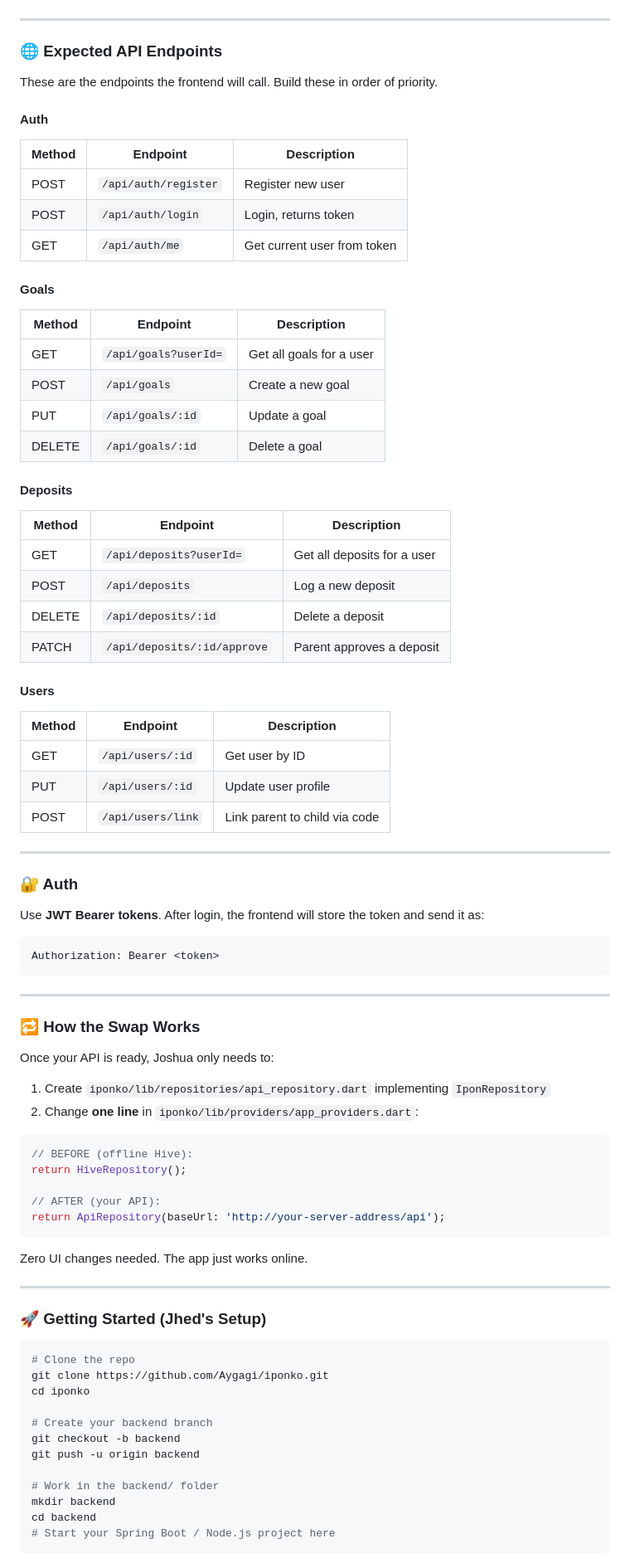
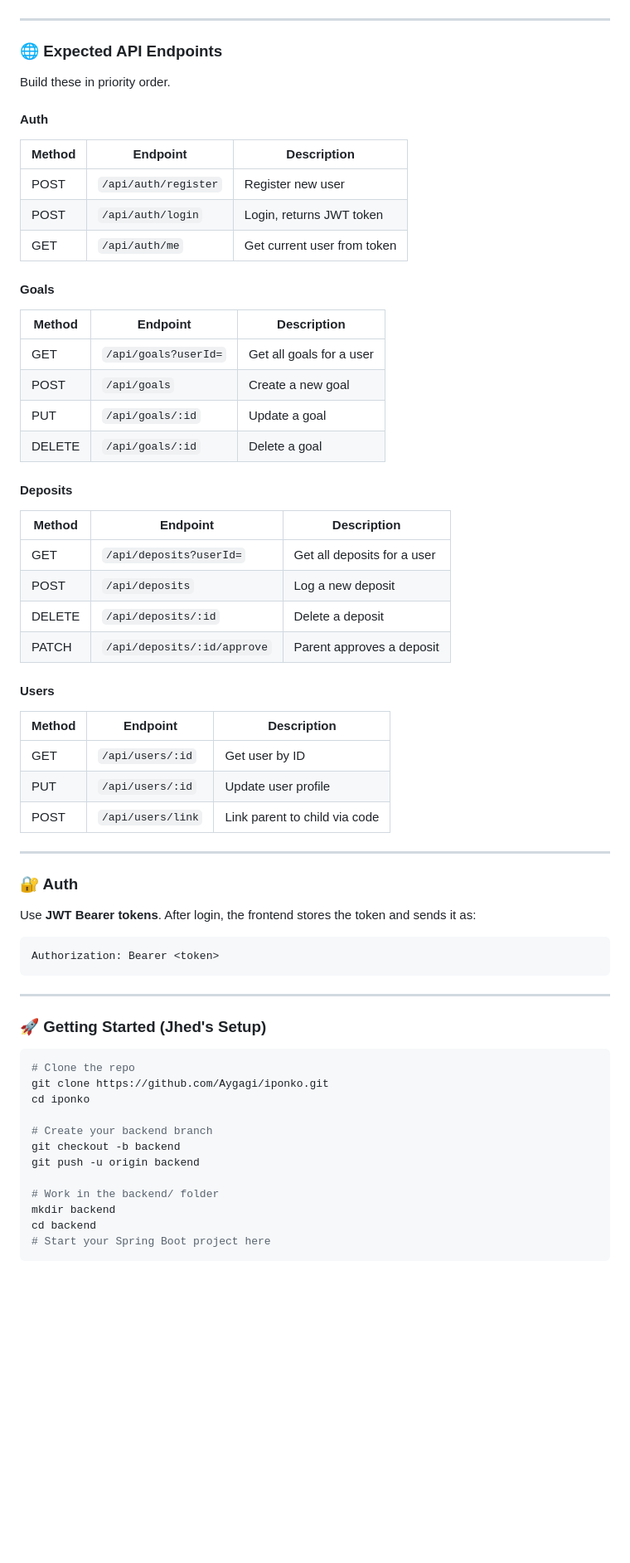
Before and after one commit to Aygagi/iponko, a Markdown page: README.md, the part around one of its changes. Shown at 83% size. Drawn GitHub-style; blank space fills up the shorter version.

````diff
--- a/README.md
+++ b/README.md
@@ -99,65 +129,51 @@ These are the exact model shapes the frontend expects. Your API responses **must
 
 ### 🌐 Expected API Endpoints
 
-These are the endpoints the frontend will call. Build these in order of priority.
+Build these in priority order.
 
 #### Auth
-| Method | Endpoint | Description |
-|---|---|---|
-| POST | `/api/auth/register` | Register new user |
-| POST | `/api/auth/login` | Login, returns token |
-| GET | `/api/auth/me` | Get current user from token |
+
+| Method | Endpoint             | Description                 |
+| ------ | -------------------- | --------------------------- |
+| POST   | `/api/auth/register` | Register new user           |
+| POST   | `/api/auth/login`    | Login, returns JWT token    |
+| GET    | `/api/auth/me`       | Get current user from token |
 
 #### Goals
-| Method | Endpoint | Description |
-|---|---|---|
-| GET | `/api/goals?userId=` | Get all goals for a user |
-| POST | `/api/goals` | Create a new goal |
-| PUT | `/api/goals/:id` | Update a goal |
-| DELETE | `/api/goals/:id` | Delete a goal |
+
+| Method | Endpoint             | Description              |
+| ------ | -------------------- | ------------------------ |
+| GET    | `/api/goals?userId=` | Get all goals for a user |
+| POST   | `/api/goals`         | Create a new goal        |
+| PUT    | `/api/goals/:id`     | Update a goal            |
+| DELETE | `/api/goals/:id`     | Delete a goal            |
 
 #### Deposits
-| Method | Endpoint | Description |
-|---|---|---|
-| GET | `/api/deposits?userId=` | Get all deposits for a user |
-| POST | `/api/deposits` | Log a new deposit |
-| DELETE | `/api/deposits/:id` | Delete a deposit |
-| PATCH | `/api/deposits/:id/approve` | Parent approves a deposit |
+
+| Method | Endpoint                    | Description                 |
+| ------ | --------------------------- | --------------------------- |
+| GET    | `/api/deposits?userId=`     | Get all deposits for a user |
+| POST   | `/api/deposits`             | Log a new deposit           |
+| DELETE | `/api/deposits/:id`         | Delete a deposit            |
+| PATCH  | `/api/deposits/:id/approve` | Parent approves a deposit   |
 
 #### Users
-| Method | Endpoint | Description |
-|---|---|---|
-| GET | `/api/users/:id` | Get user by ID |
-| PUT | `/api/users/:id` | Update user profile |
-| POST | `/api/users/link` | Link parent to child via code |
+
+| Method | Endpoint          | Description                   |
+| ------ | ----------------- | ----------------------------- |
+| GET    | `/api/users/:id`  | Get user by ID                |
+| PUT    | `/api/users/:id`  | Update user profile           |
+| POST   | `/api/users/link` | Link parent to child via code |
 
 ---
 
 ### 🔐 Auth
 
-Use **JWT Bearer tokens**. After login, the frontend will store the token and send it as:
+Use **JWT Bearer tokens**. After login, the frontend stores the token and sends it as:
+
 ```
 Authorization: Bearer <token>
 ```
-
----
-
-### 🔁 How the Swap Works
-
-Once your API is ready, Joshua only needs to:
-
-1. Create `iponko/lib/repositories/api_repository.dart` implementing `IponRepository`
-2. Change **one line** in `iponko/lib/providers/app_providers.dart`:
-
-```dart
-// BEFORE (offline Hive):
-return HiveRepository();
-
-// AFTER (your API):
-return ApiRepository(baseUrl: 'http://your-server-address/api');
-```
-
-Zero UI changes needed. The app just works online.
 
 ---
 
@@ -175,6 +191,6 @@ git push -u origin backend
 # Work in the backend/ folder
 mkdir backend
 cd backend
-# Start your Spring Boot / Node.js project here
+# Start your Spring Boot project here
 ```
 
````
Also changed, not shown: other parts of README.md (+76 -32 lines).
